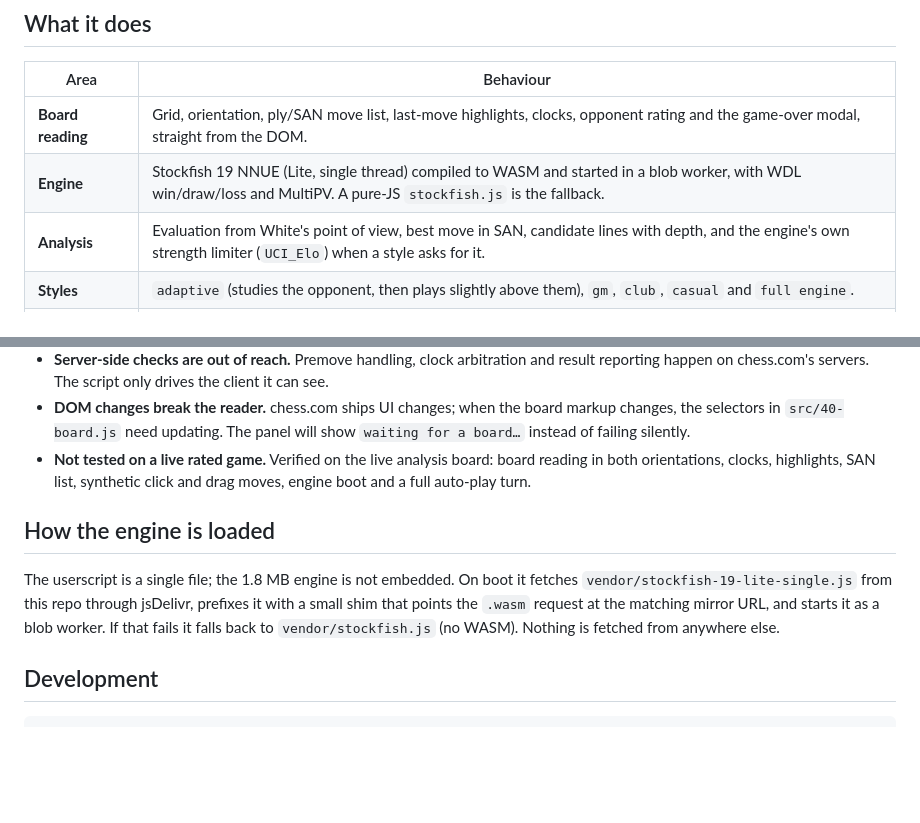
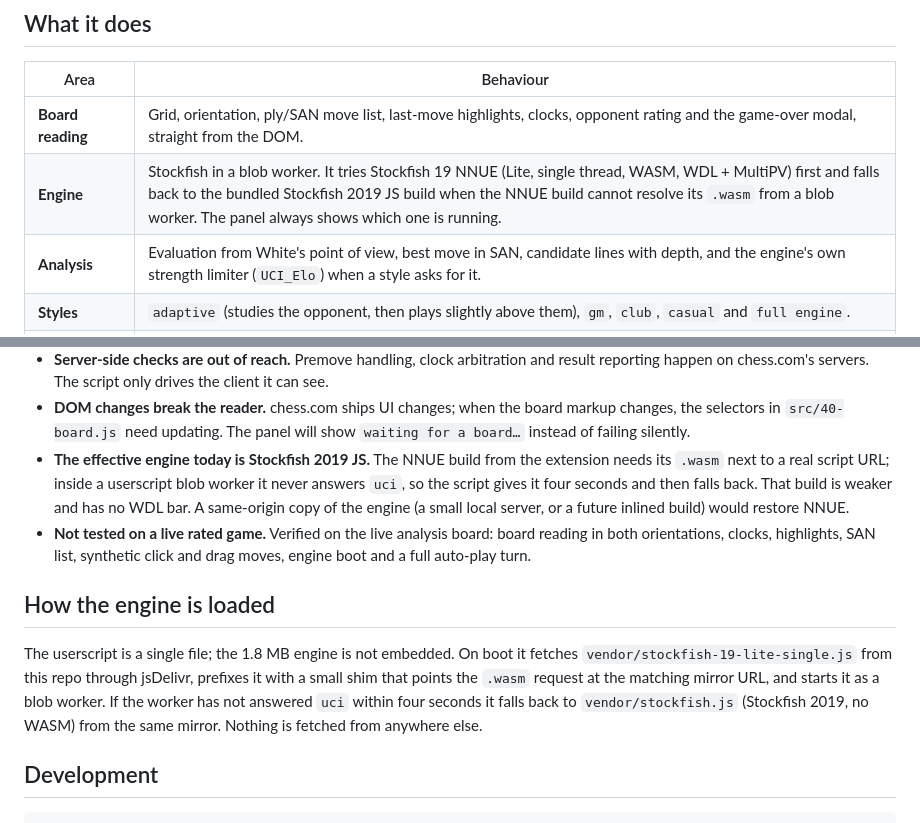
Before and after one commit to ezurinho/chess-wraith, a Markdown page: README.md, 2 parts joined by grey strips. Rendered like a GitHub page; blank space fills up the shorter version.

```diff
--- a/README.md
+++ b/README.md
@@ -65,7 +69,7 @@ cache serves it and the whole thing works offline.
 | Area | Behaviour |
 | --- | --- |
 | **Board reading** | Grid, orientation, ply/SAN move list, last-move highlights, clocks, opponent rating and the game-over modal, straight from the DOM. |
-| **Engine** | Stockfish 19 NNUE (Lite, single thread) compiled to WASM and started in a blob worker, with WDL win/draw/loss and MultiPV. A pure-JS `stockfish.js` is the fallback. |
+| **Engine** | Stockfish in a blob worker. It tries Stockfish 19 NNUE (Lite, single thread, WASM, WDL + MultiPV) first and falls back to the bundled Stockfish 2019 JS build when the NNUE build cannot resolve its `.wasm` from a blob worker. The panel always shows which one is running. |
 | **Analysis** | Evaluation from White's point of view, best move in SAN, candidate lines with depth, and the engine's own strength limiter (`UCI_Elo`) when a style asks for it. |
 | **Styles** | `adaptive` (studies the opponent, then plays slightly above them), `gm`, `club`, `casual` and `full engine`. |
 | **Pacing** | Delays inside your own window with capture/check nudges, faster play on a low clock, and a governor that stops it from taking move #1 every single turn. |
@@ -88,6 +92,11 @@ cache serves it and the whole thing works offline.
 - **DOM changes break the reader.** chess.com ships UI changes; when the board
   markup changes, the selectors in `src/40-board.js` need updating. The panel
   will show `waiting for a board…` instead of failing silently.
+- **The effective engine today is Stockfish 2019 JS.** The NNUE build from the
+  extension needs its `.wasm` next to a real script URL; inside a userscript blob
+  worker it never answers `uci`, so the script gives it four seconds and then
+  falls back. That build is weaker and has no WDL bar. A same-origin copy of the
+  engine (a small local server, or a future inlined build) would restore NNUE.
 - **Not tested on a live rated game.** Verified on the live analysis board:
   board reading in both orientations, clocks, highlights, SAN list, synthetic
   click and drag moves, engine boot and a full auto-play turn.
@@ -97,8 +106,9 @@ cache serves it and the whole thing works offline.
 The userscript is a single file; the 1.8 MB engine is not embedded. On boot it
 fetches `vendor/stockfish-19-lite-single.js` from this repo through jsDelivr,
 prefixes it with a small shim that points the `.wasm` request at the matching
-mirror URL, and starts it as a blob worker. If that fails it falls back to
-`vendor/stockfish.js` (no WASM). Nothing is fetched from anywhere else.
+mirror URL, and starts it as a blob worker. If the worker has not answered `uci`
+within four seconds it falls back to `vendor/stockfish.js` (Stockfish 2019, no
+WASM) from the same mirror. Nothing is fetched from anywhere else.
 
 ## Development
 
```
Also changed, not shown: other parts of README.md (+4 -0 lines), CHANGELOG.md (+13 -0 lines), assets/panel.png (added), 6 other files.
